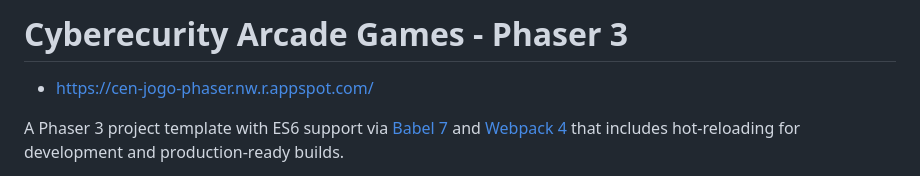
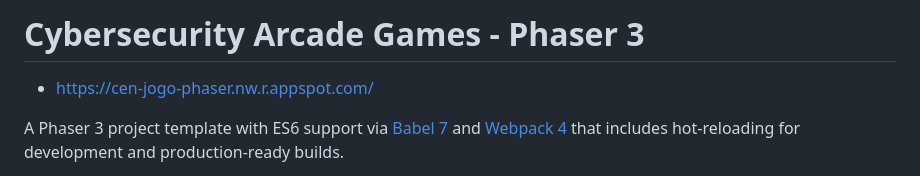
Before and after one commit to DjdogeGamer/Projeto-CEN, a Markdown page: README.md, the part around the change. GitHub-like rendering.

```diff
--- a/README.md
+++ b/README.md
@@ -1,4 +1,4 @@
-# Cyberecurity Arcade Games - Phaser 3
+# Cybersecurity Arcade Games - Phaser 3
 
 * https://cen-jogo-phaser.nw.r.appspot.com/
 
```
